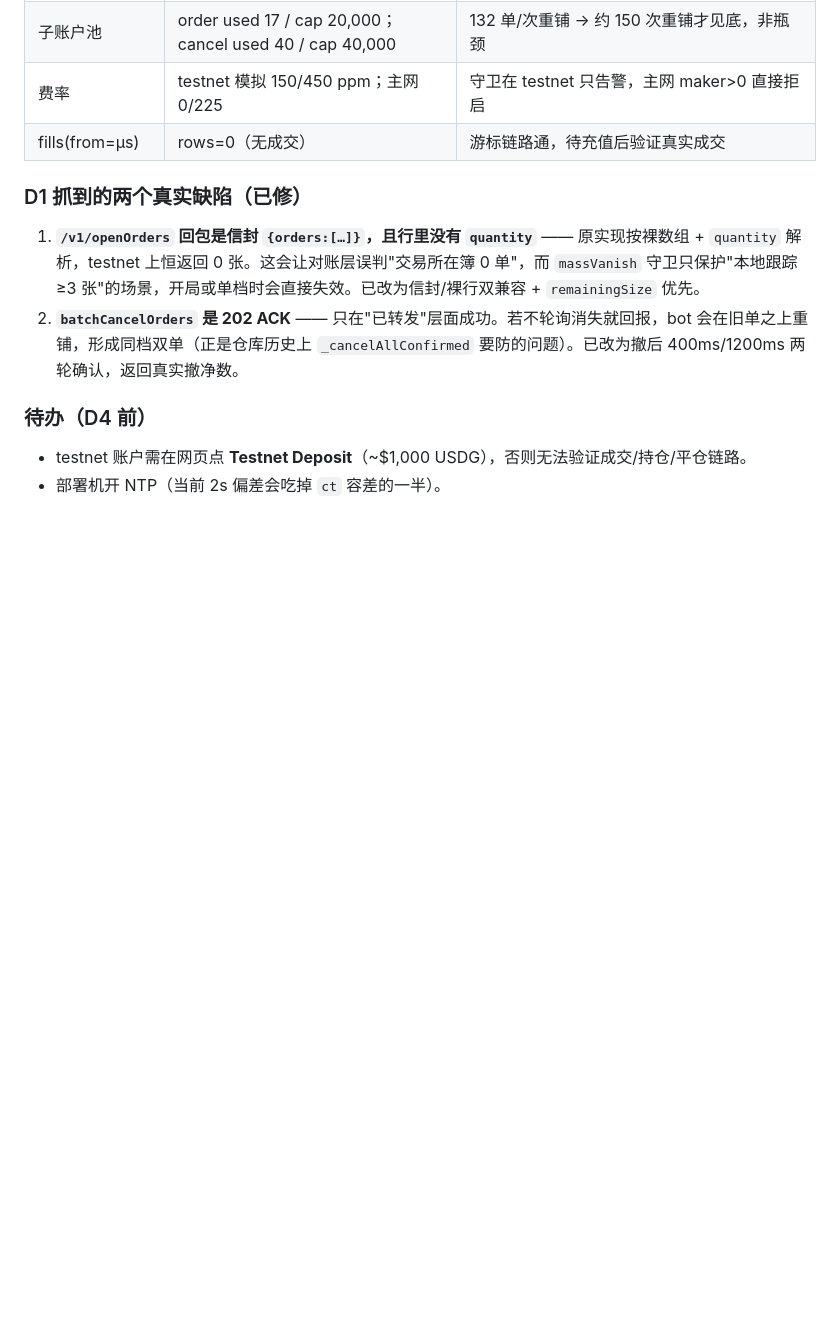
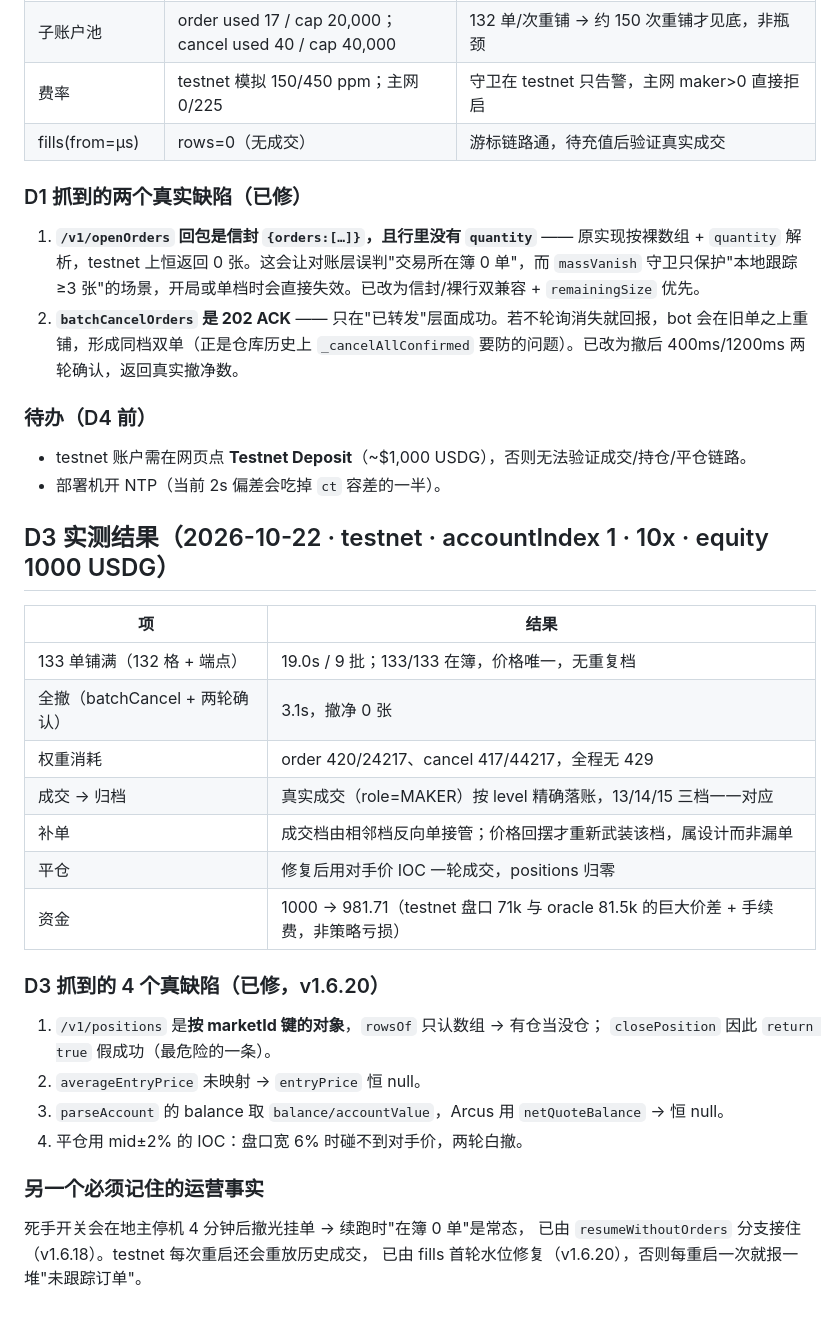
Before and after one commit to journeyanhk/grid-bot-wg, a Markdown page: docs/arcus-plan.md, the part around the change. Drawn GitHub-style; blank space fills up the shorter version.

Commit message:
docs(ar): 补 D3 实测结果与 4 个缺陷记录

```diff
--- a/docs/arcus-plan.md
+++ b/docs/arcus-plan.md
@@ -177,3 +177,29 @@ src/exchange/ar/
 
 - testnet 账户需在网页点 **Testnet Deposit**（~$1,000 USDG），否则无法验证成交/持仓/平仓链路。
 - 部署机开 NTP（当前 2s 偏差会吃掉 `ct` 容差的一半）。
+
+## D3 实测结果（2026-10-22 · testnet · accountIndex 1 · 10x · equity 1000 USDG）
+
+| 项 | 结果 |
+|---|---|
+| 133 单铺满（132 格 + 端点） | 19.0s / 9 批；133/133 在簿，价格唯一，无重复档 |
+| 全撤（batchCancel + 两轮确认） | 3.1s，撤净 0 张 |
+| 权重消耗 | order 420/24217、cancel 417/44217，全程无 429 |
+| 成交 → 归档 | 真实成交（role=MAKER）按 level 精确落账，13/14/15 三档一一对应 |
+| 补单 | 成交档由相邻档反向单接管；价格回摆才重新武装该档，属设计而非漏单 |
+| 平仓 | 修复后用对手价 IOC 一轮成交，positions 归零 |
+| 资金 | 1000 → 981.71（testnet 盘口 71k 与 oracle 81.5k 的巨大价差 + 手续费，非策略亏损） |
+
+### D3 抓到的 4 个真缺陷（已修，v1.6.20）
+
+1. `/v1/positions` 是**按 marketId 键的对象**，`rowsOf` 只认数组 → 有仓当没仓；
+   `closePosition` 因此 `return true` 假成功（最危险的一条）。
+2. `averageEntryPrice` 未映射 → `entryPrice` 恒 null。
+3. `parseAccount` 的 balance 取 `balance/accountValue`，Arcus 用 `netQuoteBalance` → 恒 null。
+4. 平仓用 mid±2% 的 IOC：盘口宽 6% 时碰不到对手价，两轮白撤。
+
+### 另一个必须记住的运营事实
+
+死手开关会在地主停机 4 分钟后撤光挂单 → 续跑时"在簿 0 单"是常态，
+已由 `resumeWithoutOrders` 分支接住（v1.6.18）。testnet 每次重启还会重放历史成交，
+已由 fills 首轮水位修复（v1.6.20），否则每重启一次就报一堆"未跟踪订单"。
```
